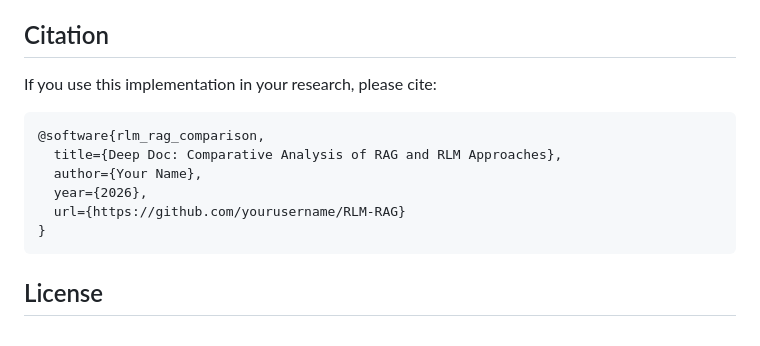
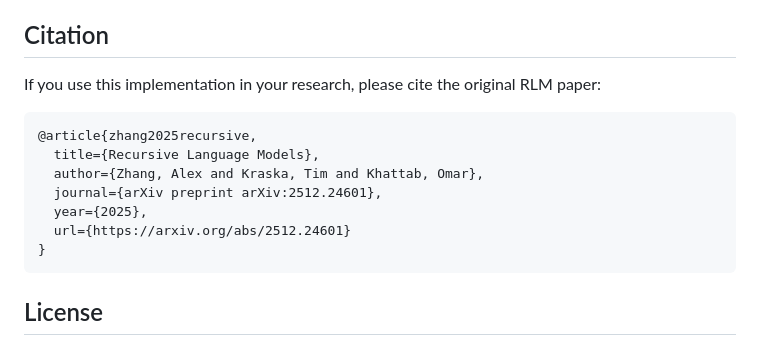
Before and after one commit to mohammed840/RLM-RAG, a Markdown page: README.md, the part around the change. GitHub-like rendering.

Commit message:
Update citation to reference original RLM paper

````diff
--- a/README.md
+++ b/README.md
@@ -225,14 +225,15 @@ Each pipeline can be evaluated on benchmark questions with:
 
 ## Citation
 
-If you use this implementation in your research, please cite:
+If you use this implementation in your research, please cite the original RLM paper:
 
 ```bibtex
-@software{rlm_rag_comparison,
-  title={Deep Doc: Comparative Analysis of RAG and RLM Approaches},
-  author={Your Name},
-  year={2026},
-  url={https://github.com/yourusername/RLM-RAG}
+@article{zhang2025recursive,
+  title={Recursive Language Models},
+  author={Zhang, Alex and Kraska, Tim and Khattab, Omar},
+  journal={arXiv preprint arXiv:2512.24601},
+  year={2025},
+  url={https://arxiv.org/abs/2512.24601}
 }
 ```
 
````
